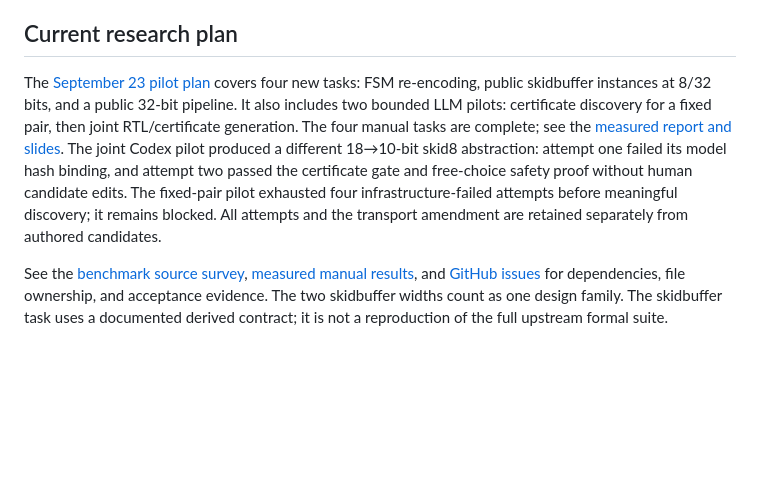
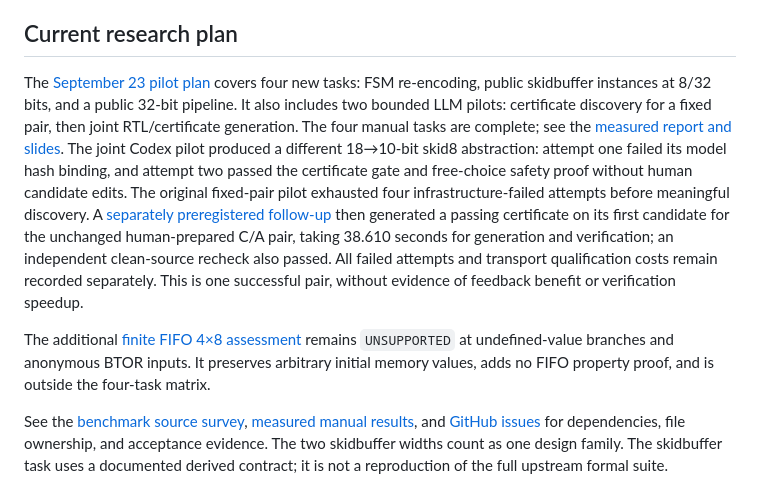
Before and after one commit to swear01/AIsimpV, a Markdown page: README.md, the part around the change. Rendered like a GitHub page; blank space fills up the shorter version.

Commit message:
Update research overview with verified follow-up outcomes

```diff
--- a/README.md
+++ b/README.md
@@ -4,7 +4,9 @@ Independent research prototype for checking finite bit-vector RTL abstraction ce
 
 ## Current research plan
 
-The [September 23 pilot plan](docs/wednesday_plan.md) covers four new tasks: FSM re-encoding, public skidbuffer instances at 8/32 bits, and a public 32-bit pipeline. It also includes two bounded LLM pilots: certificate discovery for a fixed pair, then joint RTL/certificate generation. The four manual tasks are complete; see the [measured report and slides](docs/reports/wednesday_report.md). The joint Codex pilot produced a different 18→10-bit skid8 abstraction: attempt one failed its model hash binding, and attempt two passed the certificate gate and free-choice safety proof without human candidate edits. The fixed-pair pilot exhausted four infrastructure-failed attempts before meaningful discovery; it remains blocked. All attempts and the transport amendment are retained separately from authored candidates.
+The [September 23 pilot plan](docs/wednesday_plan.md) covers four new tasks: FSM re-encoding, public skidbuffer instances at 8/32 bits, and a public 32-bit pipeline. It also includes two bounded LLM pilots: certificate discovery for a fixed pair, then joint RTL/certificate generation. The four manual tasks are complete; see the [measured report and slides](docs/reports/wednesday_report.md). The joint Codex pilot produced a different 18→10-bit skid8 abstraction: attempt one failed its model hash binding, and attempt two passed the certificate gate and free-choice safety proof without human candidate edits. The original fixed-pair pilot exhausted four infrastructure-failed attempts before meaningful discovery. A [separately preregistered follow-up](docs/llm_certificate_followup.md) then generated a passing certificate on its first candidate for the unchanged human-prepared C/A pair, taking 38.610 seconds for generation and verification; an independent clean-source recheck also passed. All failed attempts and transport qualification costs remain recorded separately. This is one successful pair, without evidence of feedback benefit or verification speedup.
+
+The additional [finite FIFO 4×8 assessment](docs/reports/fifo_followup.md) remains `UNSUPPORTED` at undefined-value branches and anonymous BTOR inputs. It preserves arbitrary initial memory values, adds no FIFO property proof, and is outside the four-task matrix.
 
 See the [benchmark source survey](docs/benchmark_shortlist.md), [measured manual results](docs/reports/data/manual-results.csv), and [GitHub issues](https://github.com/swear01/AIsimpV/issues) for dependencies, file ownership, and acceptance evidence. The two skidbuffer widths count as one design family. The skidbuffer task uses a documented derived contract; it is not a reproduction of the full upstream formal suite.
 
```
